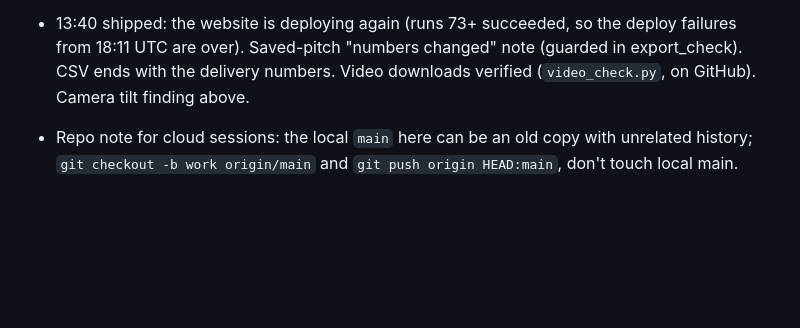
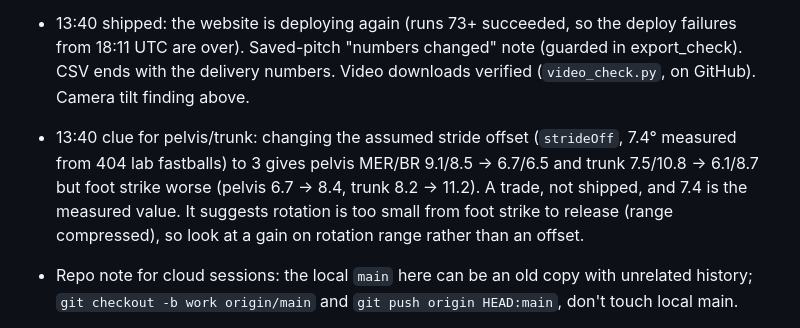
Before and after one commit to jacksoncharney22-Pitching/Pitching, a Markdown page: TODO.md, the part around the change. Drawn GitHub-style; blank space fills up the shorter version.

Commit message:
To-do list: clue on pelvis and trunk rotation range from the stride-direction test
Co-Authored-By: Claude Opus 5.5 <noreply@anthropic.com>
Claude-Session: https://claude.ai/code/session_016DyGiDVKNhF32cgvxz9eEV

```diff
--- a/TODO.md
+++ b/TODO.md
@@ -59,6 +59,7 @@ Sessions: 8:15 ET plan, then every hour at :40 round the clock (summary at 21:40
 - 13:40 tried, no use as a tilt reader: leaning at setup (spread 3-6°, side_back reads +16); hip/shoulder line slope against depth (-18 on behind/behind_3b/side_back, +3 on front_3b/side_open; opposite views average -7.5, so the tilt is in there but mixed with a view-dependent ±10° from pelvis tilt during rotation; per-clip spread 3-4° after removing it, and Maher reads +11 to +14). The benchmark can't validate a reader anyway since every view is 8°: needs clips at other camera heights (re-render the lab pitches at 0/+/-15°, which needs the OpenBiomechanics data, or a real clip with a known camera height).
 
 - 13:40 shipped: the website is deploying again (runs 73+ succeeded, so the deploy failures from 18:11 UTC are over). Saved-pitch "numbers changed" note (guarded in export_check). CSV ends with the delivery numbers. Video downloads verified (`video_check.py`, on GitHub). Camera tilt finding above.
+- 13:40 clue for pelvis/trunk: changing the assumed stride offset (`strideOff`, 7.4° measured from 404 lab fastballs) to 3 gives pelvis MER/BR 9.1/8.5 -> 6.7/6.5 and trunk 7.5/10.8 -> 6.1/8.7 but foot strike worse (pelvis 6.7 -> 8.4, trunk 8.2 -> 11.2). A trade, not shipped, and 7.4 is the measured value. It suggests rotation is too small from foot strike to release (range compressed), so look at a gain on rotation range rather than an offset.
 - Repo note for cloud sessions: the local `main` here can be an old copy with unrelated history; `git checkout -b work origin/main` and `git push origin HEAD:main`, don't touch local main.
 - Next session: rebuild still blocked unless the data has arrived. Otherwise: (1) the camera tilt: a reader needs clips at other camera heights to validate (see 13:40 notes), so ask for or wait on those rather than tuning on the 8° benchmark; never hard-code -8. With the true tilt `_spineG` 0.8 does better still (side tilt 3.7/4.2, forward 4.5/3.6), and elbow FS 6.9 -> 8.0 and layback FS 5.4 -> 7.4 got worse: worth knowing why before any tilt ships. (2) Pelvis late rotation from behind (-13/-11°, unaffected by tilt). (3) Layback at release 21°. Front knee by view is now explained by the tilt, so don't chase it on its own.
 
```
